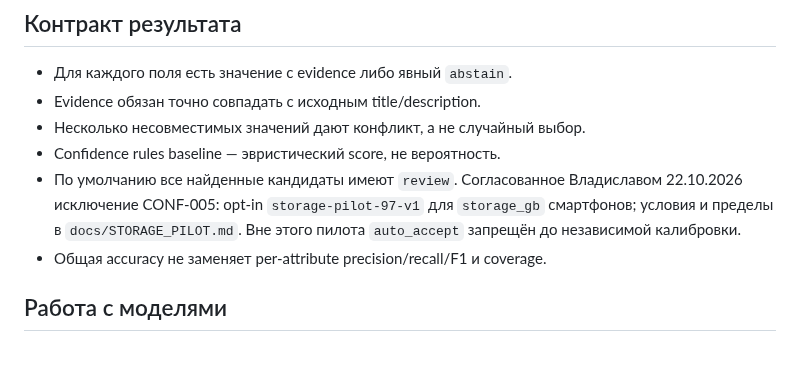
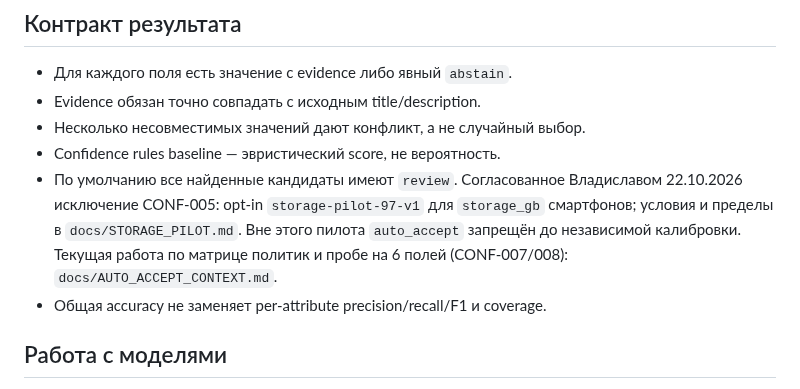
Before and after one commit to CRUDoshleps/GoodsAI, a Markdown page: AGENTS.md, the part around the change. Drawn GitHub-style; blank space fills up the shorter version.

Commit message:
docs(context): summarize CONF-007/008 auto_accept work for agents
Co-Authored-By: Claude Opus 5.5 <noreply@anthropic.com>
Claude-Session: https://claude.ai/code/session_01FJjZ2XhdYsaRFqtDBPxHek

```diff
--- a/AGENTS.md
+++ b/AGENTS.md
@@ -58,6 +58,8 @@ GoodsAI. Claims, ветки, Issues и согласования ниже отн
   22.10.2026 исключение CONF-005: opt-in `storage-pilot-97-v1` для `storage_gb`
   смартфонов; условия и пределы в `docs/STORAGE_PILOT.md`. Вне этого пилота
   `auto_accept` запрещён до независимой калибровки.
+  Текущая работа по матрице политик и пробе на 6 полей (CONF-007/008):
+  `docs/AUTO_ACCEPT_CONTEXT.md`.
 - Общая accuracy не заменяет per-attribute precision/recall/F1 и coverage.
 
 ## Работа с моделями
```
Also changed, not shown: docs/AUTO_ACCEPT_CONTEXT.md (added, +84 -0 lines).
